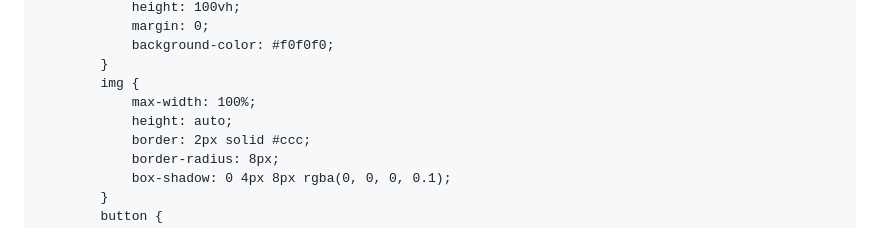
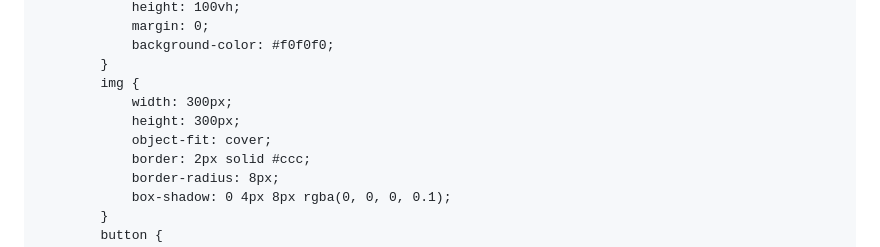
Before and after one commit to anajulia0911/POC-4---Fetch, a Markdown page: README.md, the part around the change. Rendered like a GitHub page.

```diff
--- a/README.md
+++ b/README.md
@@ -52,8 +52,9 @@ Estilos aplicados à imagem e ao botão para melhorar a aparência.</h4>
             background-color: #f0f0f0;
         }
         img {
-            max-width: 100%;
-            height: auto;
+            width: 300px;
+            height: 300px;
+            object-fit: cover;
             border: 2px solid #ccc;
             border-radius: 8px;
             box-shadow: 0 4px 8px rgba(0, 0, 0, 0.1);
```
